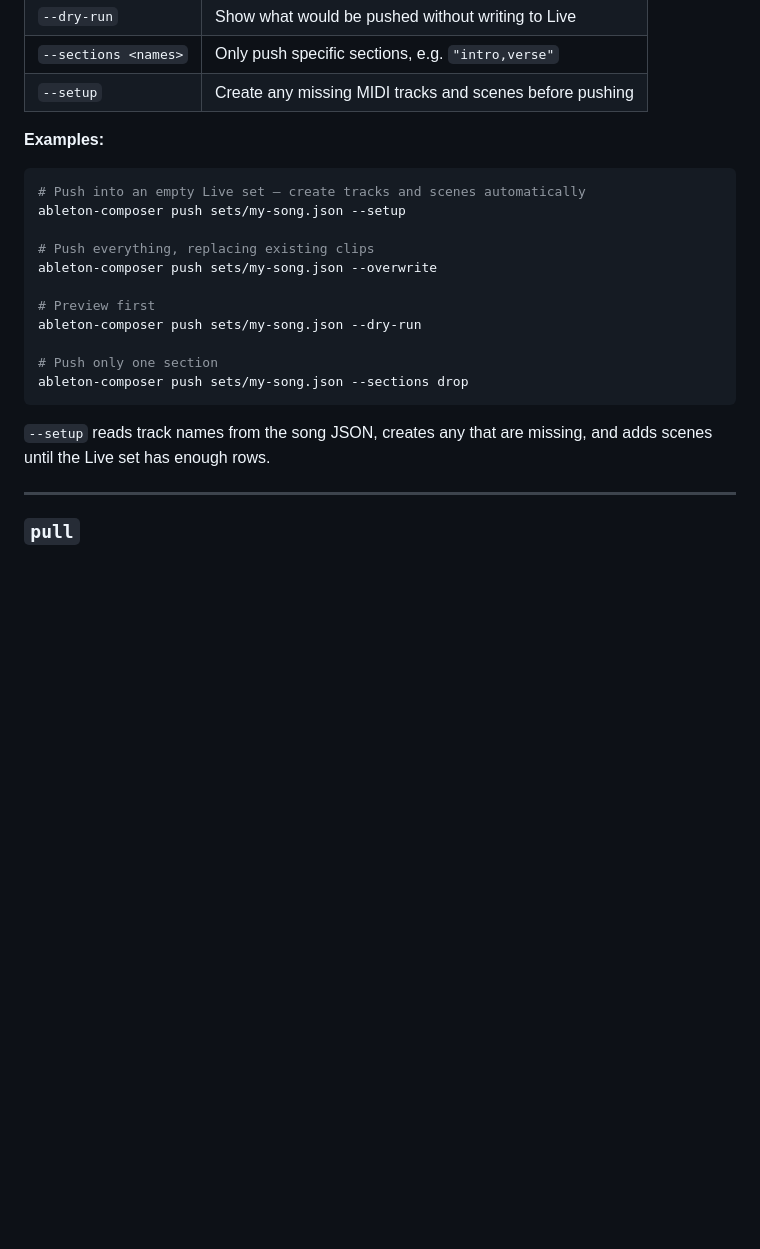
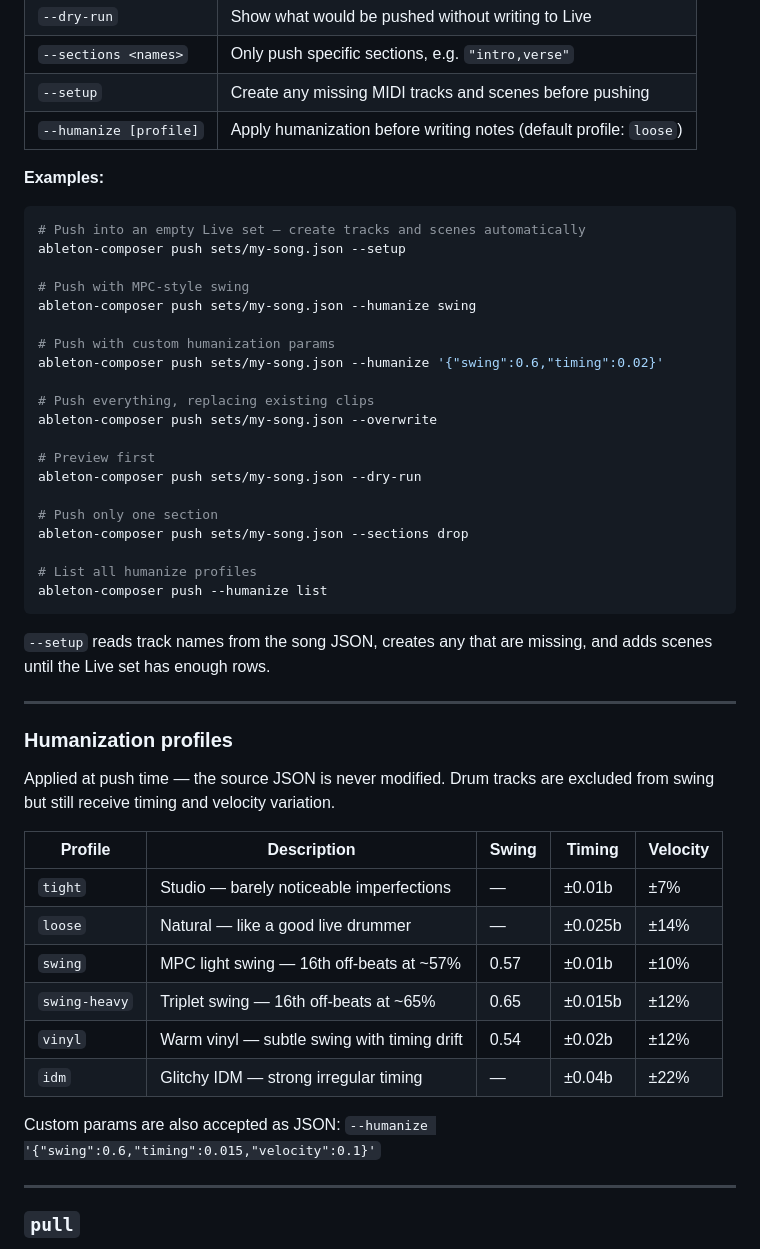
Before and after one commit to delaudio/ableton-composer, a Markdown page: README.md, the part around the change. Drawn GitHub-style; blank space fills up the shorter version.

Commit message:
docs: add --humanize flag and humanization profiles to README
Co-Authored-By: Claude Opus 4.5 <noreply@anthropic.com>

````diff
--- a/README.md
+++ b/README.md
@@ -248,12 +248,19 @@ ableton-composer push <file> [options]
 | `--dry-run` | Show what would be pushed without writing to Live |
 | `--sections <names>` | Only push specific sections, e.g. `"intro,verse"` |
 | `--setup` | Create any missing MIDI tracks and scenes before pushing |
+| `--humanize [profile]` | Apply humanization before writing notes (default profile: `loose`) |
 
 **Examples:**
 
 ```bash
 # Push into an empty Live set — create tracks and scenes automatically
 ableton-composer push sets/my-song.json --setup
+
+# Push with MPC-style swing
+ableton-composer push sets/my-song.json --humanize swing
+
+# Push with custom humanization params
+ableton-composer push sets/my-song.json --humanize '{"swing":0.6,"timing":0.02}'
 
 # Push everything, replacing existing clips
 ableton-composer push sets/my-song.json --overwrite
@@ -263,9 +270,29 @@ ableton-composer push sets/my-song.json --dry-run
 
 # Push only one section
 ableton-composer push sets/my-song.json --sections drop
+
+# List all humanize profiles
+ableton-composer push --humanize list
 ```
 
 `--setup` reads track names from the song JSON, creates any that are missing, and adds scenes until the Live set has enough rows.
+
+---
+
+### Humanization profiles
+
+Applied at push time — the source JSON is never modified. Drum tracks are excluded from swing but still receive timing and velocity variation.
+
+| Profile | Description | Swing | Timing | Velocity |
+|---|---|---|---|---|
+| `tight` | Studio — barely noticeable imperfections | — | ±0.01b | ±7% |
+| `loose` | Natural — like a good live drummer | — | ±0.025b | ±14% |
+| `swing` | MPC light swing — 16th off-beats at ~57% | 0.57 | ±0.01b | ±10% |
+| `swing-heavy` | Triplet swing — 16th off-beats at ~65% | 0.65 | ±0.015b | ±12% |
+| `vinyl` | Warm vinyl — subtle swing with timing drift | 0.54 | ±0.02b | ±12% |
+| `idm` | Glitchy IDM — strong irregular timing | — | ±0.04b | ±22% |
+
+Custom params are also accepted as JSON: `--humanize '{"swing":0.6,"timing":0.015,"velocity":0.1}'`
 
 ---
 
````
